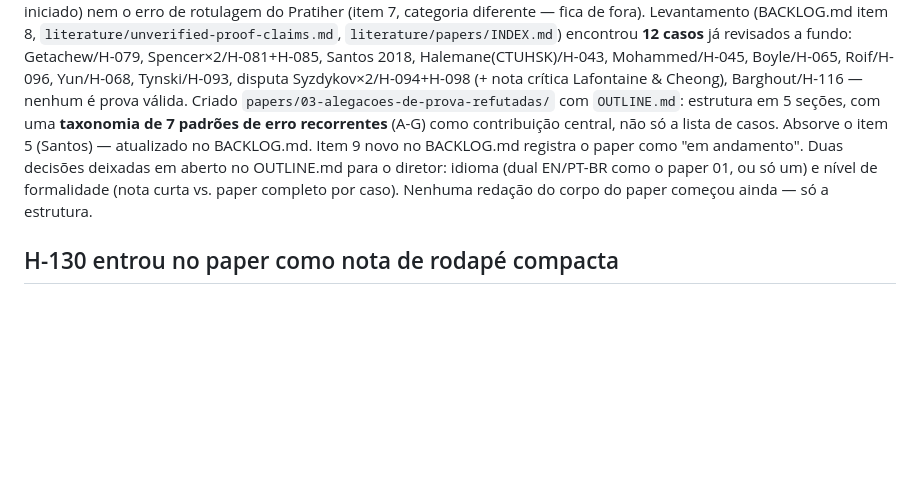
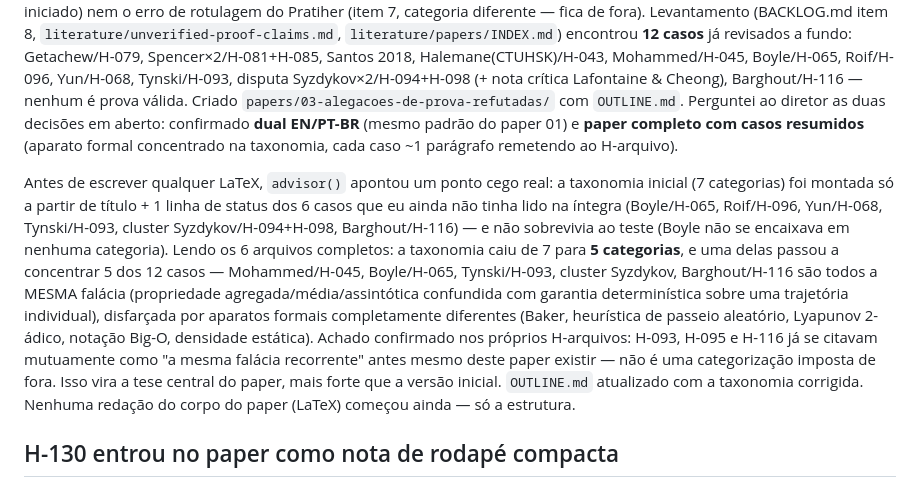
Before and after one commit to rat/collatz, a Markdown page: projects/collatz/STATE.md, the part around the change. Drawn GitHub-style; blank space fills up the shorter version.

Commit message:
Corrige taxonomia do paper 03: 7 categorias virou 5, uma concentra o padrão dominante
Ler os 6 H-arquivos que faltavam (só tinha título+status) mudou a
classificação de forma substancial: Mohammed, Boyle, Tynski, o cluster
Syzdykov e Barghout são a mesma falácia (propriedade agregada/assintótica
tratada como garantia determinística pontual), não 5 categorias
separadas. advisor() apontou o ponto cego antes da redação começar.

Co-Authored-By: Claude Sonnet 5 <noreply@anthropic.com>
Claude-Session: https://claude.ai/code/session_014zu1WfkC3825WZzjyDew5c

```diff
--- a/projects/collatz/STATE.md
+++ b/projects/collatz/STATE.md
@@ -16,13 +16,30 @@ Getachew/H-079, Spencer×2/H-081+H-085, Santos 2018, Halemane(CTUHSK)/H-043,
 Mohammed/H-045, Boyle/H-065, Roif/H-096, Yun/H-068, Tynski/H-093, disputa
 Syzdykov×2/H-094+H-098 (+ nota crítica Lafontaine & Cheong), Barghout/H-116
 — nenhum é prova válida. Criado `papers/03-alegacoes-de-prova-refutadas/`
-com `OUTLINE.md`: estrutura em 5 seções, com uma **taxonomia de 7 padrões
-de erro recorrentes** (A-G) como contribuição central, não só a lista de
-casos. Absorve o item 5 (Santos) — atualizado no BACKLOG.md. Item 9 novo
-no BACKLOG.md registra o paper como "em andamento". Duas decisões deixadas
-em aberto no OUTLINE.md para o diretor: idioma (dual EN/PT-BR como o paper
-01, ou só um) e nível de formalidade (nota curta vs. paper completo por
-caso). Nenhuma redação do corpo do paper começou ainda — só a estrutura.
+com `OUTLINE.md`. Perguntei ao diretor as duas decisões em aberto:
+confirmado **dual EN/PT-BR** (mesmo padrão do paper 01) e **paper
+completo com casos resumidos** (aparato formal concentrado na taxonomia,
+cada caso ~1 parágrafo remetendo ao H-arquivo).
+
+Antes de escrever qualquer LaTeX, `advisor()` apontou um ponto cego real:
+a taxonomia inicial (7 categorias) foi montada só a partir de título +
+1 linha de status dos 6 casos que eu ainda não tinha lido na íntegra
+(Boyle/H-065, Roif/H-096, Yun/H-068, Tynski/H-093, cluster
+Syzdykov/H-094+H-098, Barghout/H-116) — e não sobrevivia ao teste
+(Boyle não se encaixava em nenhuma categoria). Lendo os 6 arquivos
+completos: a taxonomia caiu de 7 para **5 categorias**, e uma delas
+passou a concentrar 5 dos 12 casos — Mohammed/H-045, Boyle/H-065,
+Tynski/H-093, cluster Syzdykov, Barghout/H-116 são todos a MESMA
+falácia (propriedade agregada/média/assintótica confundida com garantia
+determinística sobre uma trajetória individual), disfarçada por
+aparatos formais completamente diferentes (Baker, heurística de
+passeio aleatório, Lyapunov 2-ádico, notação Big-O, densidade
+estática). Achado confirmado nos próprios H-arquivos: H-093, H-095 e
+H-116 já se citavam mutuamente como "a mesma falácia recorrente" antes
+mesmo deste paper existir — não é uma categorização imposta de fora.
+Isso vira a tese central do paper, mais forte que a versão inicial.
+`OUTLINE.md` atualizado com a taxonomia corrigida. Nenhuma redação do
+corpo do paper (LaTeX) começou ainda — só a estrutura.
 
 ## H-130 entrou no paper como nota de rodapé compacta
 
```
Also changed, not shown: 1 other file.
